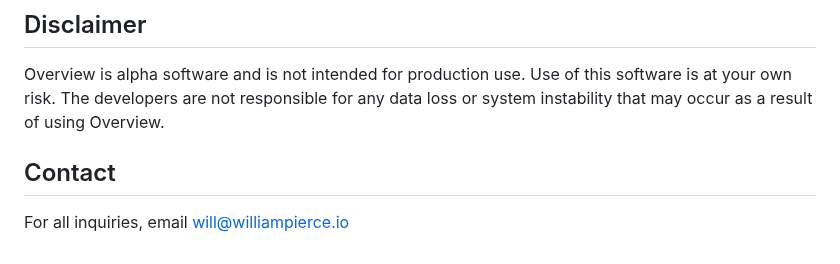
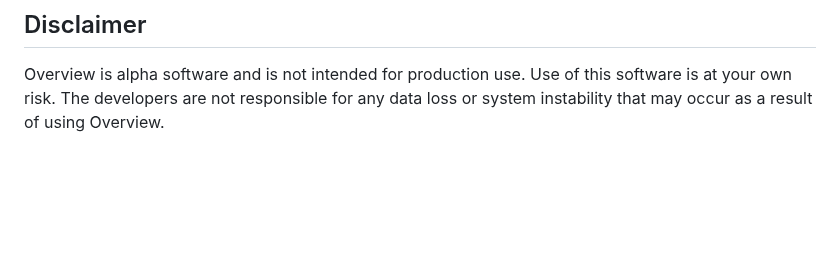
Before and after one commit to williamcpierce/Overview, a Markdown page: README.md, the part around the change. GitHub-like rendering; blank space fills up the shorter version.

```diff
--- a/README.md
+++ b/README.md
@@ -150,7 +150,3 @@ Parts of this application include code derived from Apple Inc.'s ScreenRecorder
 ## Disclaimer
 
 Overview is alpha software and is not intended for production use. Use of this software is at your own risk. The developers are not responsible for any data loss or system instability that may occur as a result of using Overview.
-
-## Contact
-
-For all inquiries, email will@williampierce.io
```
